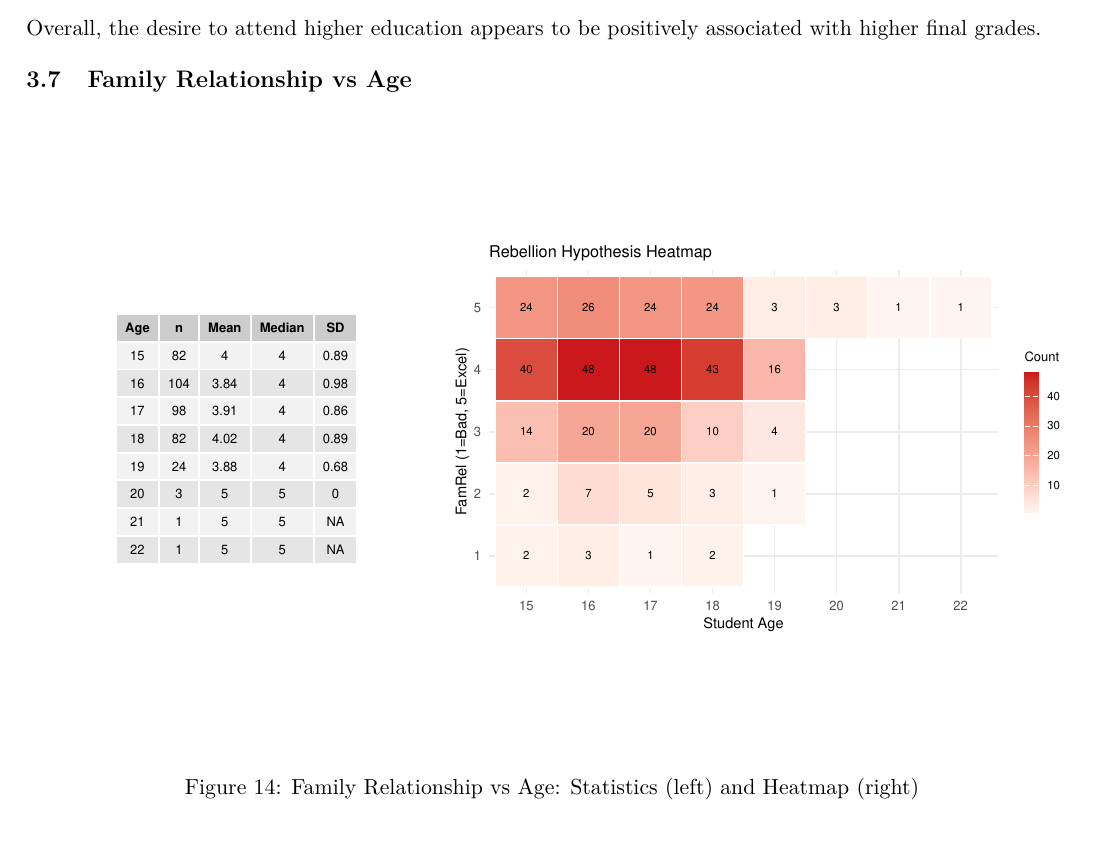
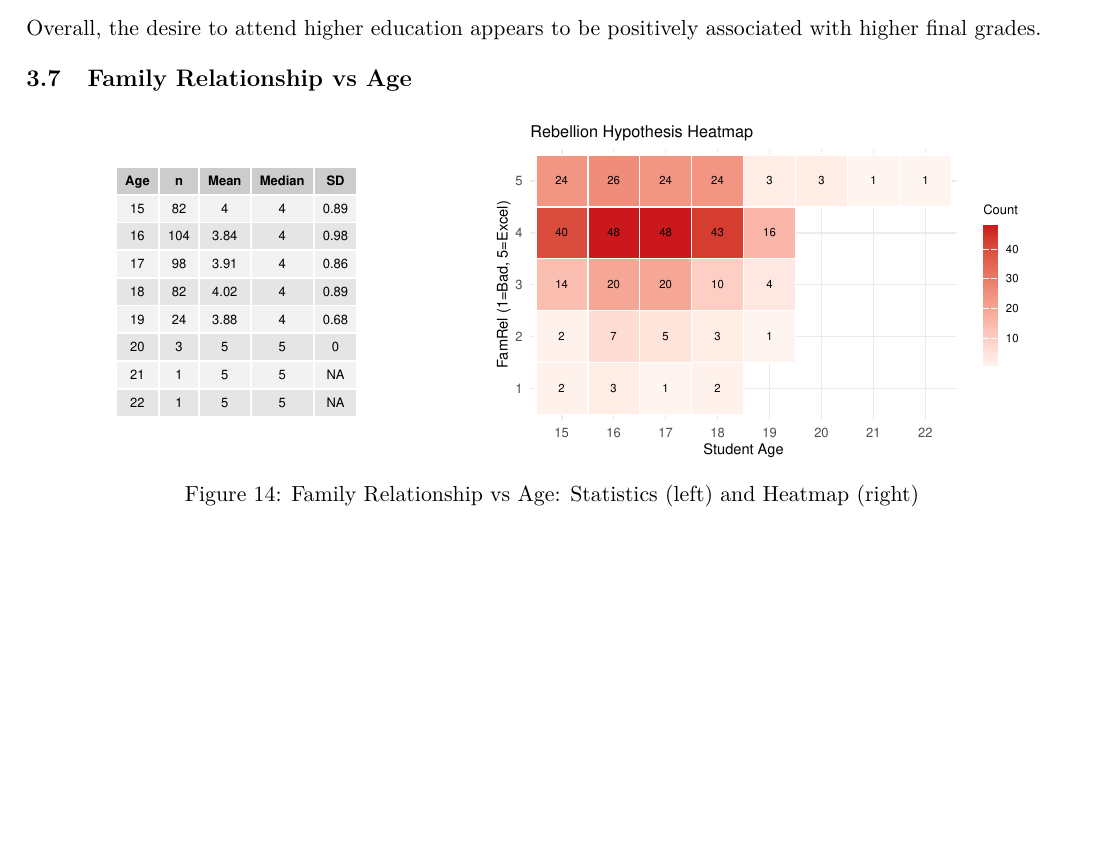
Before and after one commit to melisa-cihan/StatsProj, an R Markdown document (Student_Performance/Analysis_R_Markdown.Rmd): part of page 9 of 11 before the commit and part of page 9 of 10 after it, cut so that both start at the same text, the shorter picture padded with empty space. Rendered offline with R 4.5, knitr and Pandoc, then LaTeX, with nearby package versions; code that draws random numbers runs with fixed seeds of ours; some code elsewhere in the file could not run offline.

Commit message:
make one diagram small

````diff
--- a/Student_Performance/Analysis_R_Markdown.Rmd
+++ b/Student_Performance/Analysis_R_Markdown.Rmd
@@ -636,7 +636,7 @@ Overall, the desire to attend higher education appears to be positively associat
 
 ## Family Relationship vs Age
 
-```{r melisa-rebellion-combined, fig.width=9, fig.height=5.5, fig.pos='H', fig.cap="Family Relationship vs Age: Statistics (left) and Heatmap (right)"}
+```{r melisa-rebellion-combined, fig.width=9, fig.height=3, fig.pos='H', fig.cap="Family Relationship vs Age: Statistics (left) and Heatmap (right)"}
 # 1. Prepare Stats
 age_famrel_stats <- df %>%
   group_by(age) %>%
````
